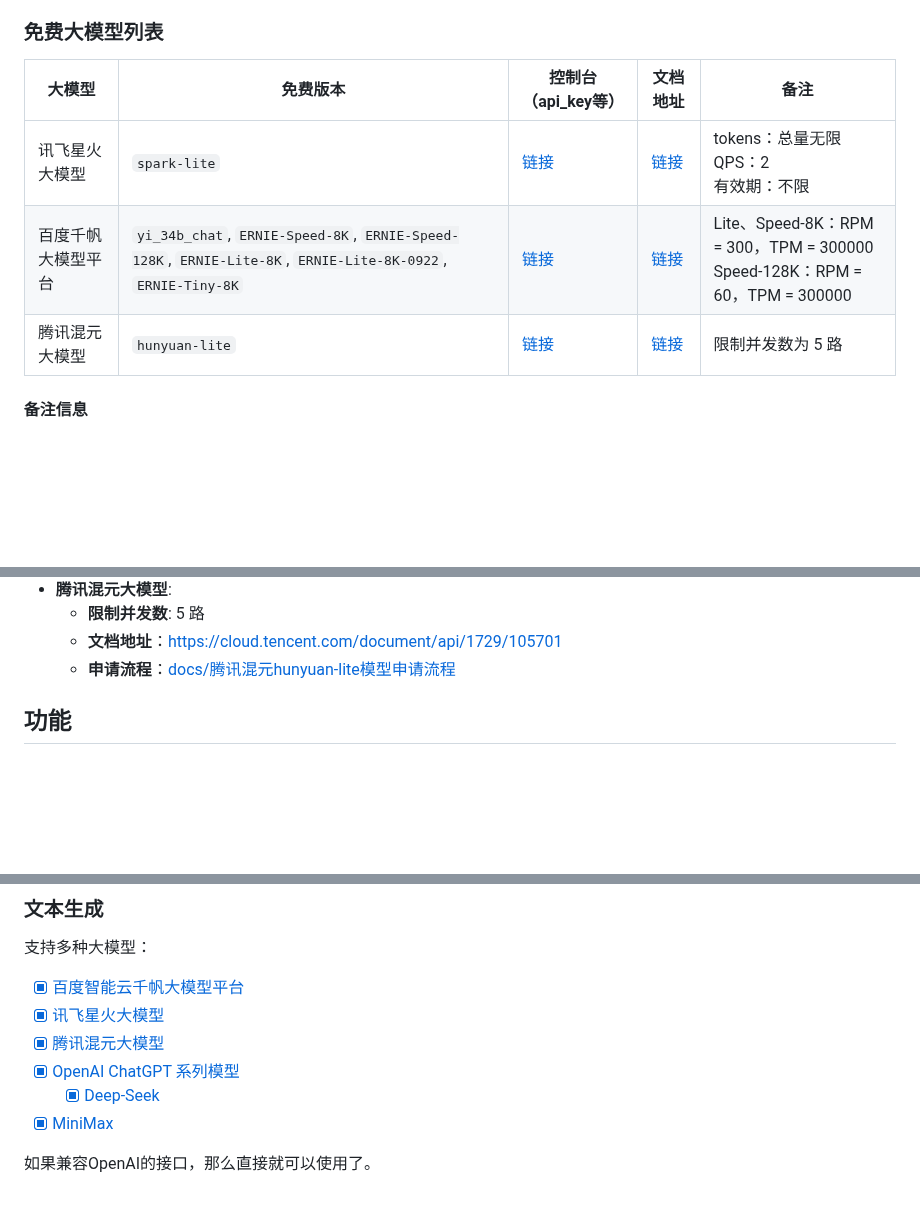
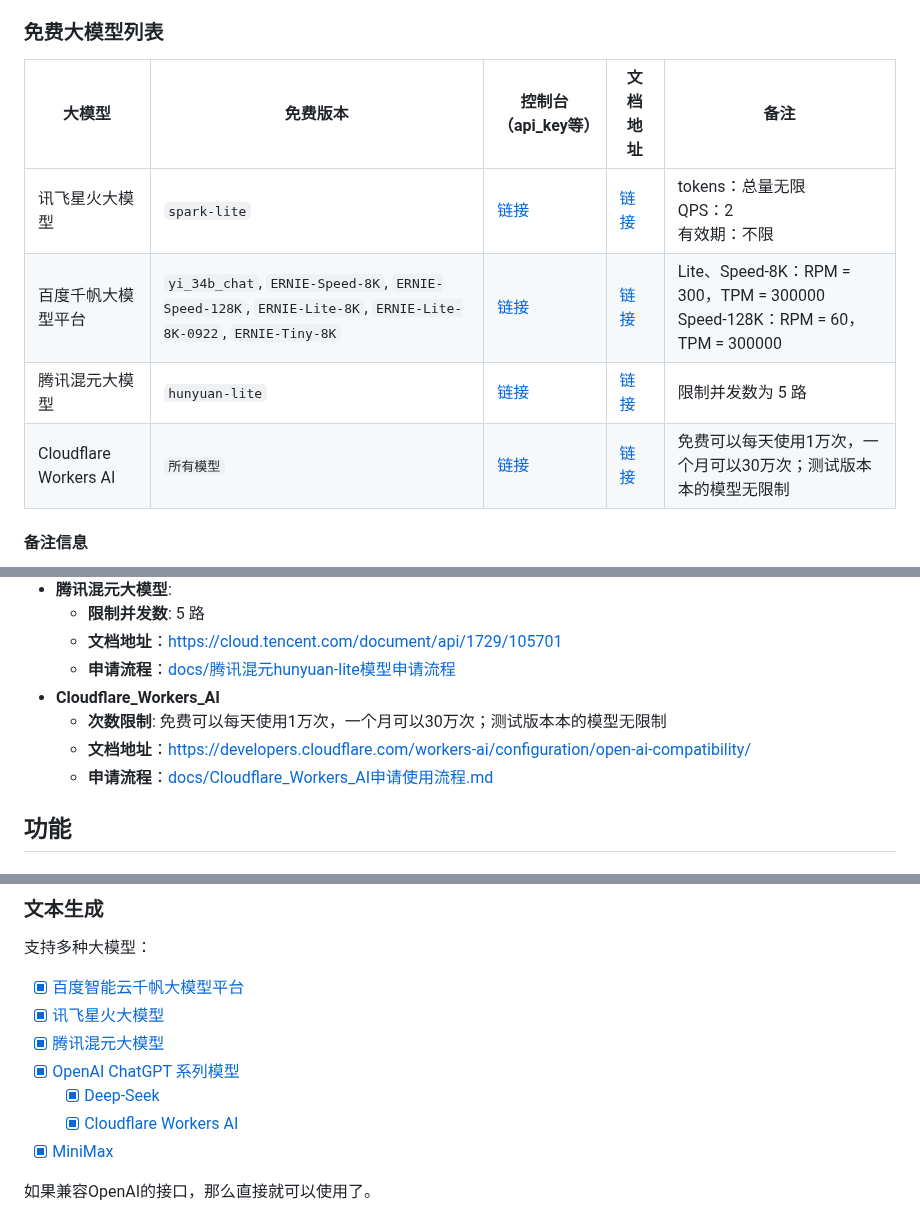
Before and after one commit to fruitbars/simple-one-api, a Markdown page: README.md, 3 parts joined by grey strips. GitHub-like rendering; blank space fills up the shorter version.

Commit message:
增加Cloudflare_Workers_AI接入描述

```diff
--- a/README.md
+++ b/README.md
@@ -12,11 +12,12 @@
 
 ### 免费大模型列表
 
-| 大模型             | 免费版本                                                     | 控制台（api_key等）                                          | 文档地址                                               | 备注                                                         |
-| ------------------ | ------------------------------------------------------------ | ------------------------------------------------------------ | ------------------------------------------------------ | ------------------------------------------------------------ |
-| 讯飞星火大模型     | `spark-lite`                                                 | [链接](https://console.xfyun.cn/services/cbm)                | [链接](https://www.xfyun.cn/doc/spark/Web.html)        | tokens：总量无限<br>QPS：2<br>有效期：不限                   |
+| 大模型             | 免费版本                                                                                                        | 控制台（api_key等）                                          | 文档地址                                               | 备注                                                         |
+| ------------------ |-------------------------------------------------------------------------------------------------------------| ------------------------------------------------------------ | ------------------------------------------------------ | ------------------------------------------------------------ |
+| 讯飞星火大模型     | `spark-lite`                                                                                                | [链接](https://console.xfyun.cn/services/cbm)                | [链接](https://www.xfyun.cn/doc/spark/Web.html)        | tokens：总量无限<br>QPS：2<br>有效期：不限                   |
 | 百度千帆大模型平台 | `yi_34b_chat`, `ERNIE-Speed-8K`, `ERNIE-Speed-128K`, `ERNIE-Lite-8K`, `ERNIE-Lite-8K-0922`, `ERNIE-Tiny-8K` | [链接](https://console.bce.baidu.com/qianfan/ais/console/applicationConsole/application) | [链接](https://cloud.baidu.com/doc/WENXINWORKSHOP/s/klqx7b1xf) | Lite、Speed-8K：RPM = 300，TPM = 300000<br>Speed-128K：RPM = 60，TPM = 300000 |
-| 腾讯混元大模型     | `hunyuan-lite`                                               | [链接](https://console.cloud.tencent.com/cam/capi)           | [链接](https://cloud.tencent.com/document/api/1729/105701) | 限制并发数为 5 路                                            |
+| 腾讯混元大模型     | `hunyuan-lite`                                                                                              | [链接](https://console.cloud.tencent.com/cam/capi)           | [链接](https://cloud.tencent.com/document/api/1729/105701) | 限制并发数为 5 路                                            |
+| Cloudflare Workers AI     | `所有模型`                                                                                                      | [链接](https://dash.cloudflare.com/)           | [链接](https://developers.cloudflare.com/workers-ai/configuration/open-ai-compatibility/) | 免费可以每天使用1万次，一个月可以30万次；测试版本本的模型无限制                                            |
 
 #### 备注信息
 - **讯飞星火大模型**:
@@ -34,6 +35,10 @@
    - **限制并发数**: 5 路
    - **文档地址**：[https://cloud.tencent.com/document/api/1729/105701](https://cloud.tencent.com/document/api/1729/105701)
    - **申请流程**：[docs/腾讯混元hunyuan-lite模型申请流程](docs/腾讯混元hunyuan-lite模型申请流程.md)
+- **Cloudflare_Workers_AI**
+  - **次数限制**: 免费可以每天使用1万次，一个月可以30万次；测试版本本的模型无限制
+  - **文档地址**：[https://developers.cloudflare.com/workers-ai/configuration/open-ai-compatibility/](https://developers.cloudflare.com/workers-ai/configuration/open-ai-compatibility/)
+  - **申请流程**：[docs/Cloudflare_Workers_AI申请使用流程.md](docs/Cloudflare_Workers_AI申请使用流程.md)
 
 ## 功能
 
@@ -50,6 +55,7 @@
 - [x] [腾讯混元大模型](https://cloud.tencent.com/product/hunyuan)
 - [x] [OpenAI ChatGPT 系列模型](https://platform.openai.com/docs/guides/gpt/chat-completions-api)
     - [x] [Deep-Seek](https://platform.deepseek.com/api-docs/zh-cn/)
+    - [x] [Cloudflare Workers AI](https://developers.cloudflare.com/workers-ai/configuration/open-ai-compatibility/)
 - [x] [MiniMax](https://platform.minimaxi.com/document/guides/chat-model/pro)
 
 如果兼容OpenAI的接口，那么直接就可以使用了。
```
Also changed, not shown: other parts of README.md (+1 -1 lines), docs/Cloudflare_Workers_AI申请使用流程.md (added, +70 -0 lines), docs/asset/cloudflare_work_ai.jpg (added), 17 other files.
